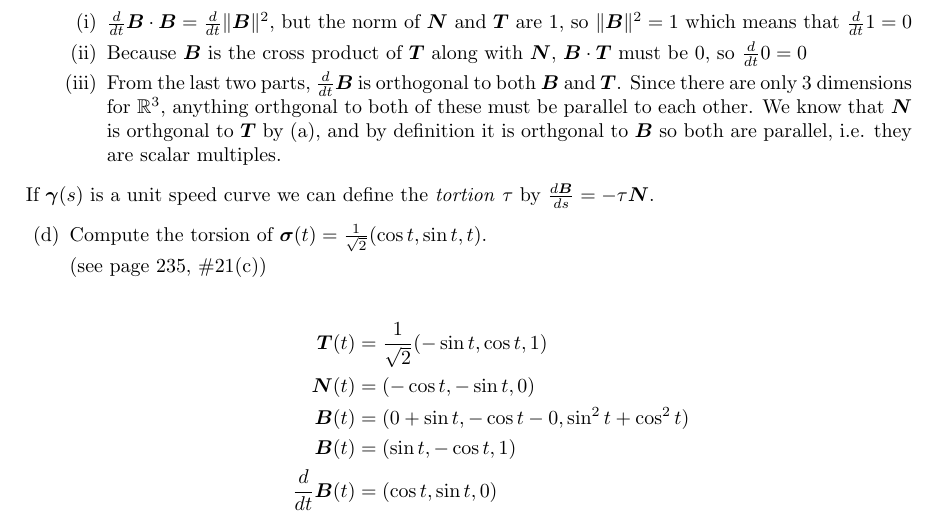
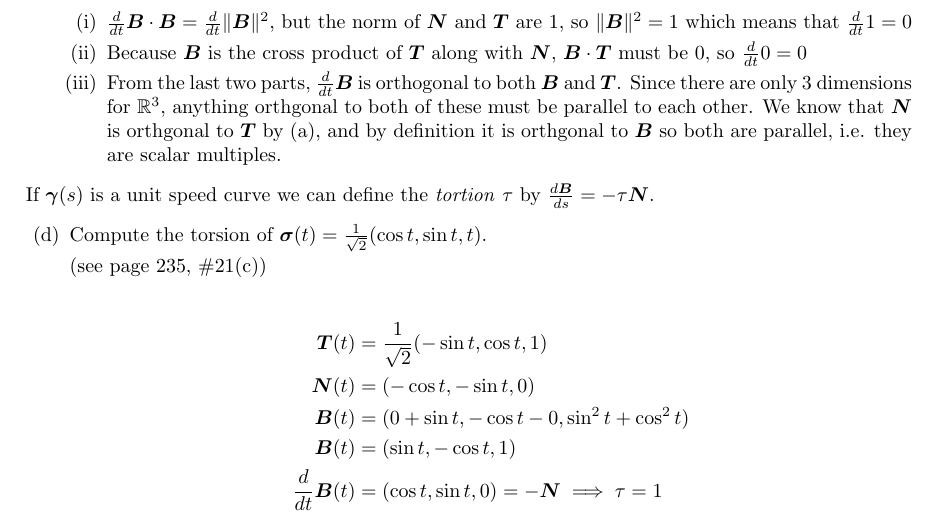
Before and after one commit to poonkeegan/school, a LaTeX document (matb42/a4.tex): part of page 2 of 8, cut so that both start at the same text. Compiled offline with pdfLaTeX.

Commit message:
Tue Feb  6 18:00:04 EST 2018

```diff
--- a/matb42/a4.tex
+++ b/matb42/a4.tex
@@ -100,7 +100,7 @@ Feb 13th 2018}
                     \boldsymbol{N}(t) &= (- \cos t, - \sin t, 0) \\
                     \boldsymbol{B}(t) &= (0 + \sin t, -\cos t - 0, \sin^2 t + \cos^2 t) \\
                     \boldsymbol{B}(t) &= (\sin t, - \cos t, 1) \\
-                    \deriv{t} \boldsymbol{B}(t) &= (\cos t,  \sin t, 0) \\
+                    \deriv{t} \boldsymbol{B}(t) &= (\cos t,  \sin t, 0) = - \boldsymbol{N} \implies \tau = 1 \\
                 \end{align*}
         \end{enumerate}
     \newpage
```
Also changed, not shown: matb42/a4.pdf.
